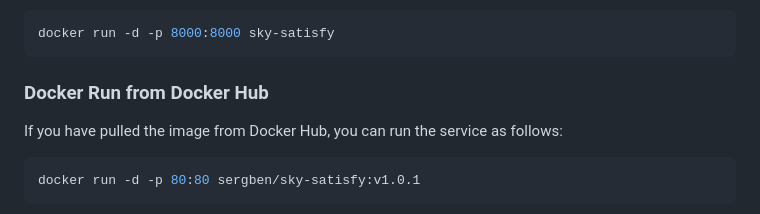
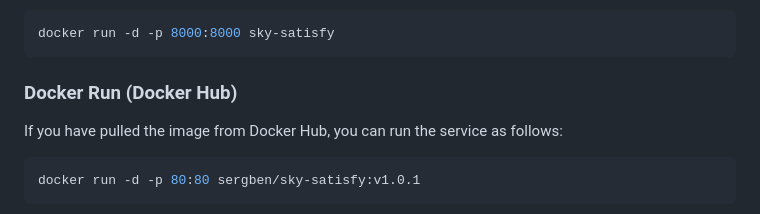
Before and after one commit to mizanto/sky-satisfy, a Markdown page: README.md, the part around one of its changes. Drawn GitHub-style.

Commit message:
add improvements to README.md

````diff
--- a/README.md
+++ b/README.md
@@ -91,7 +91,7 @@ If you have built the Docker image locally, you can run the service as follows:
 docker run -d -p 8000:8000 sky-satisfy
 ```
 
-### Docker Run from Docker Hub
+### Docker Run (Docker Hub)
 
 If you have pulled the image from Docker Hub, you can run the service as follows:
 
````
Also changed, not shown: other parts of README.md (+4 -4 lines).
